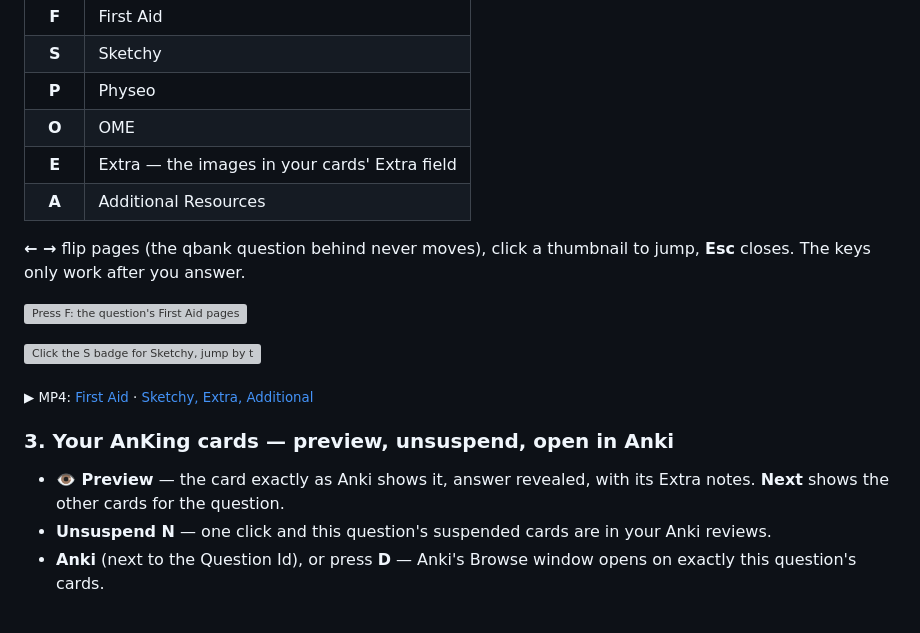
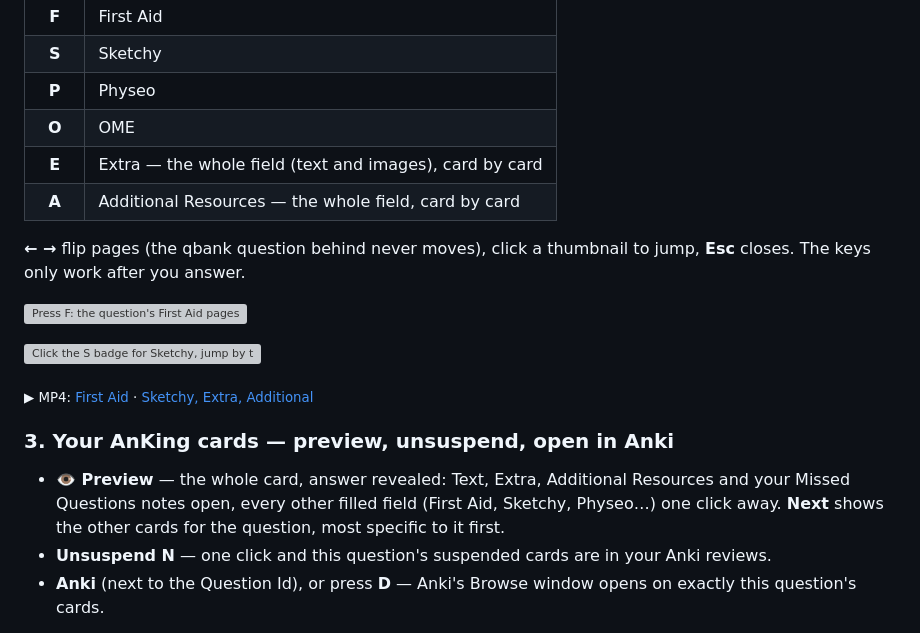
Before and after one commit to KhaledMD4321/mnestic, a Markdown page: README.md, the part around the change. GitHub-like rendering; grey boxes are pictures that could not be loaded.

Commit message:
Docs: full card view, Extra/Additional rows, chapter-deck saving in 1.4.0
Co-Authored-By: Claude Opus 5.5 <noreply@anthropic.com>

```diff
--- a/README.md
+++ b/README.md
@@ -151,8 +151,8 @@ top of the question**. No new tab, no flipping through the book.
 | **S** | Sketchy |
 | **P** | Physeo |
 | **O** | OME |
-| **E** | Extra — the images in your cards' Extra field |
-| **A** | Additional Resources |
+| **E** | Extra — the whole field (text and images), card by card |
+| **A** | Additional Resources — the whole field, card by card |
 
 **← →** flip pages (the qbank question behind never moves), click a thumbnail to
 jump, **Esc** closes. The keys only work after you answer.
@@ -165,8 +165,10 @@ jump, **Esc** closes. The keys only work after you answer.
 
 ### 3. Your AnKing cards — preview, unsuspend, open in Anki
 
-- **👁 Preview** — the card exactly as Anki shows it, answer revealed, with its
-  Extra notes. **Next** shows the other cards for the question.
+- **👁 Preview** — the whole card, answer revealed: Text, Extra, Additional
+  Resources and your Missed Questions notes open, every other filled field
+  (First Aid, Sketchy, Physeo…) one click away. **Next** shows the other cards
+  for the question, most specific to it first.
 - **Unsuspend N** — one click and this question's suspended cards are in your
   Anki reviews.
 - **Anki** (next to the Question Id), or press **D** — Anki's Browse window opens
```
Also changed, not shown: docs/release-notes/v1.4.0.md (+24 -2 lines).
